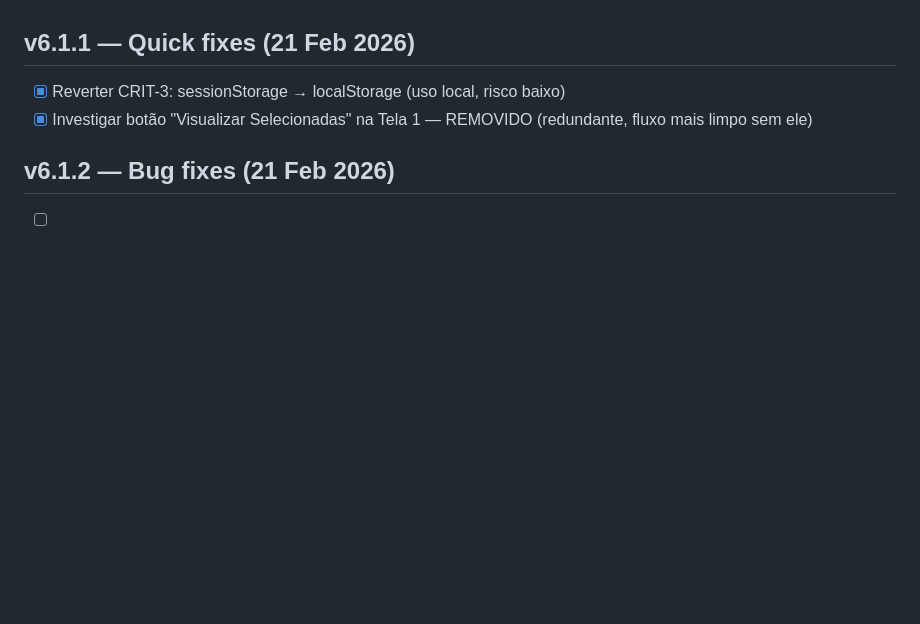
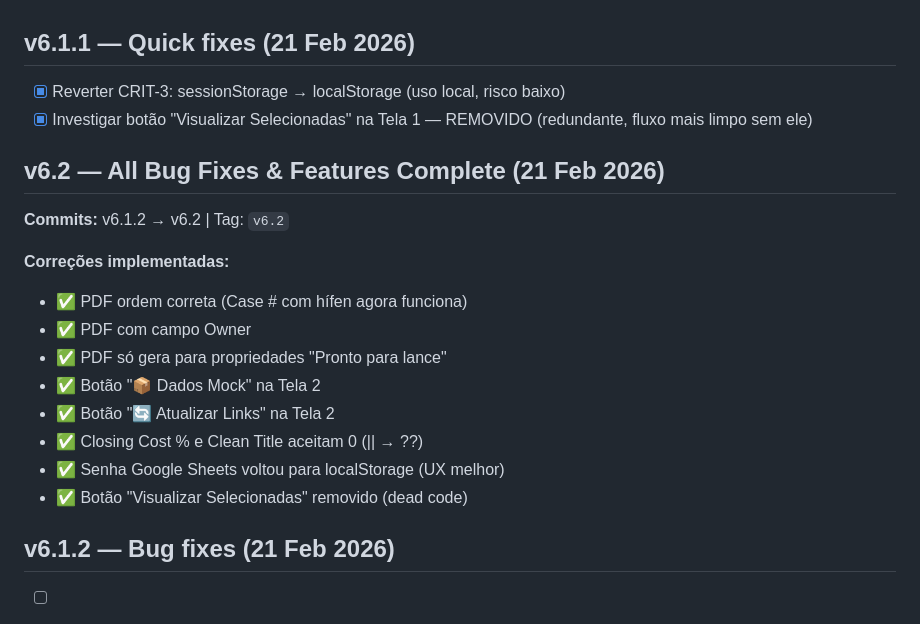
Before and after one commit to gtcapitalglobal/GTSearch, a Markdown page: todo.md, the part around the change. Rendered like a GitHub page; blank space fills up the shorter version.

Commit message:
Update todo.md with v6.2 summary

```diff
--- a/todo.md
+++ b/todo.md
@@ -454,6 +454,19 @@
 - [x] Reverter CRIT-3: sessionStorage → localStorage (uso local, risco baixo)
 - [x] Investigar botão "Visualizar Selecionadas" na Tela 1 — REMOVIDO (redundante, fluxo mais limpo sem ele)
 
+## v6.2 — All Bug Fixes & Features Complete (21 Feb 2026)
+**Commits:** v6.1.2 → v6.2 | Tag: `v6.2`
+
+**Correções implementadas:**
+- ✅ PDF ordem correta (Case # com hífen agora funciona)
+- ✅ PDF com campo Owner
+- ✅ PDF só gera para propriedades "Pronto para lance"
+- ✅ Botão "📦 Dados Mock" na Tela 2
+- ✅ Botão "🔄 Atualizar Links" na Tela 2
+- ✅ Closing Cost % e Clean Title aceitam 0 (|| → ??)
+- ✅ Senha Google Sheets voltou para localStorage (UX melhor)
+- ✅ Botão "Visualizar Selecionadas" removido (dead code)
+
 ## v6.1.2 — Bug fixes (21 Feb 2026)
 - [ ] BUG: "Erro ao coletar dados" na Tela 2 (analysis.html) ao clicar em "Coletar Dados" — modo OFFLINE bloqueia APIs
 - [x] FEATURE: Adicionar botão "📦 Dados Mock" na Tela 2 ao lado de "Coletar Dados" (carrega dados de exemplo sem gastar créditos)
```
